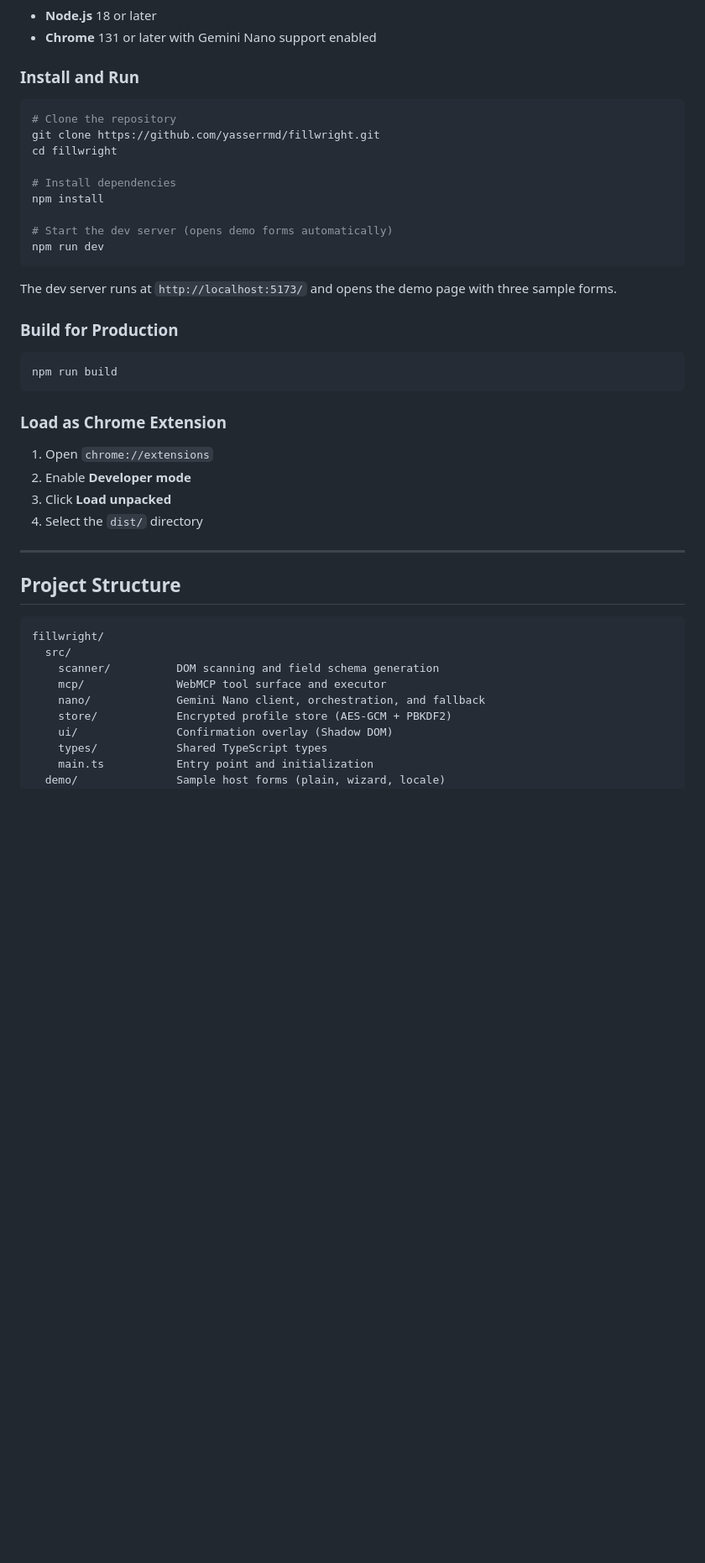
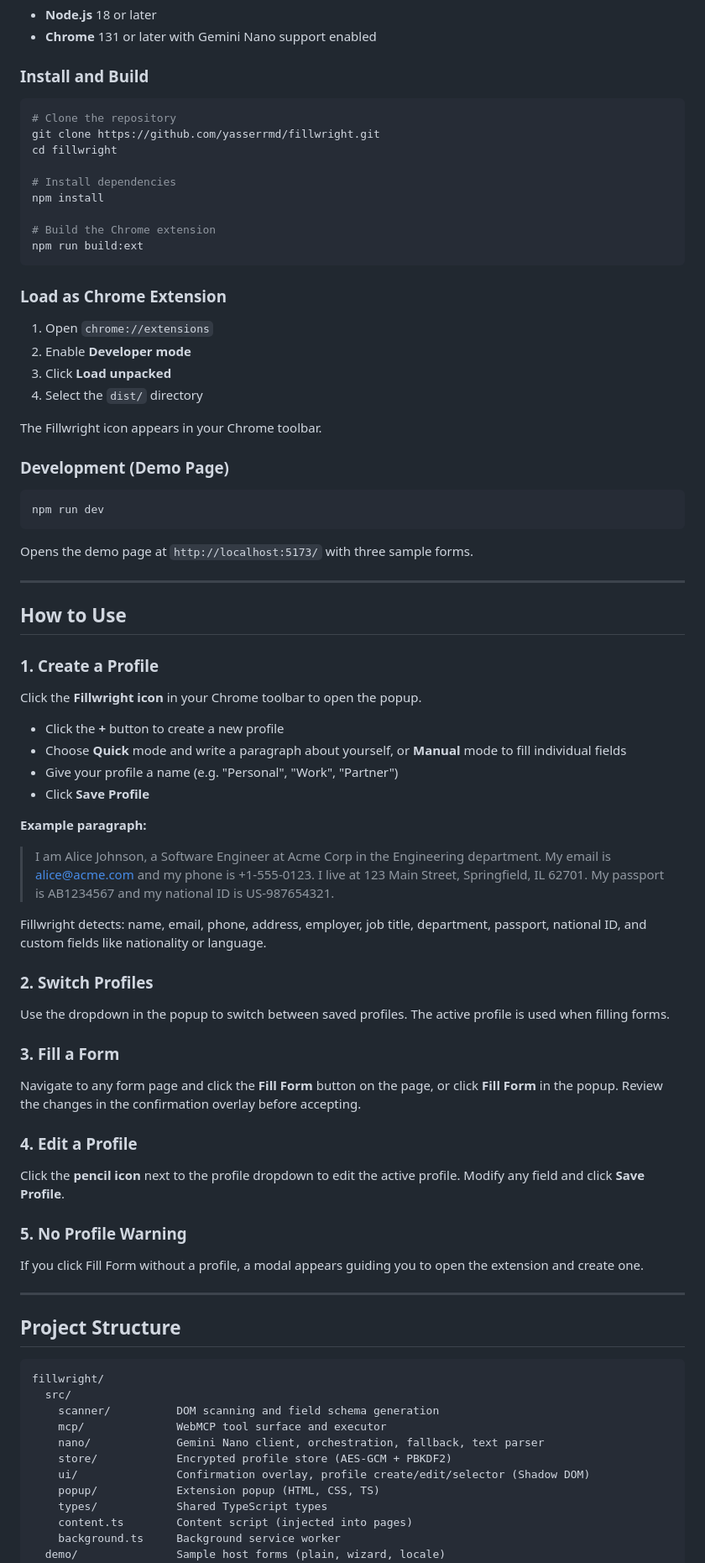
Before and after one commit to YASSERRMD/FillWright, a Markdown page: README.md, the part around one of its changes. Shown at 84% size. Drawn GitHub-style; blank space fills up the shorter version.

````diff
--- a/README.md
+++ b/README.md
@@ -97,7 +104,7 @@ All processing happens locally. No field data, profile information, or form cont
 - **Node.js** 18 or later
 - **Chrome** 131 or later with Gemini Nano support enabled
 
-### Install and Run
+### Install and Build
 
 ```bash
 # Clone the repository
@@ -107,16 +114,8 @@ cd fillwright
 # Install dependencies
 npm install
 
-# Start the dev server (opens demo forms automatically)
-npm run dev
-```
-
-The dev server runs at `http://localhost:5173/` and opens the demo page with three sample forms.
-
-### Build for Production
-
-```bash
-npm run build
+# Build the Chrome extension
+npm run build:ext
 ```
 
 ### Load as Chrome Extension
@@ -125,6 +124,54 @@ npm run build
 2. Enable **Developer mode**
 3. Click **Load unpacked**
 4. Select the `dist/` directory
+
+The Fillwright icon appears in your Chrome toolbar.
+
+### Development (Demo Page)
+
+```bash
+npm run dev
+```
+
+Opens the demo page at `http://localhost:5173/` with three sample forms.
+
+---
+
+## How to Use
+
+### 1. Create a Profile
+
+Click the **Fillwright icon** in your Chrome toolbar to open the popup.
+
+- Click the **+** button to create a new profile
+- Choose **Quick** mode and write a paragraph about yourself, or **Manual** mode to fill individual fields
+- Give your profile a name (e.g. "Personal", "Work", "Partner")
+- Click **Save Profile**
+
+**Example paragraph:**
+
+> I am Alice Johnson, a Software Engineer at Acme Corp in the Engineering department.
+> My email is alice@acme.com and my phone is +1-555-0123.
+> I live at 123 Main Street, Springfield, IL 62701.
+> My passport is AB1234567 and my national ID is US-987654321.
+
+Fillwright detects: name, email, phone, address, employer, job title, department, passport, national ID, and custom fields like nationality or language.
+
+### 2. Switch Profiles
+
+Use the dropdown in the popup to switch between saved profiles. The active profile is used when filling forms.
+
+### 3. Fill a Form
+
+Navigate to any form page and click the **Fill Form** button on the page, or click **Fill Form** in the popup. Review the changes in the confirmation overlay before accepting.
+
+### 4. Edit a Profile
+
+Click the **pencil icon** next to the profile dropdown to edit the active profile. Modify any field and click **Save Profile**.
+
+### 5. No Profile Warning
+
+If you click Fill Form without a profile, a modal appears guiding you to open the extension and create one.
 
 ---
 
@@ -135,10 +182,12 @@ fillwright/
   src/
     scanner/          DOM scanning and field schema generation
     mcp/              WebMCP tool surface and executor
-    nano/             Gemini Nano client, orchestration, and fallback
+    nano/             Gemini Nano client, orchestration, fallback, text parser
     store/            Encrypted profile store (AES-GCM + PBKDF2)
-    ui/               Confirmation overlay (Shadow DOM)
+    ui/               Confirmation overlay, profile create/edit/selector (Shadow DOM)
+    popup/            Extension popup (HTML, CSS, TS)
     types/            Shared TypeScript types
-    main.ts           Entry point and initialization
+    content.ts        Content script (injected into pages)
+    background.ts     Background service worker
   demo/               Sample host forms (plain, wizard, locale)
   e2e/                Playwright end-to-end tests
````
Also changed, not shown: other parts of README.md (+43 -42 lines).
